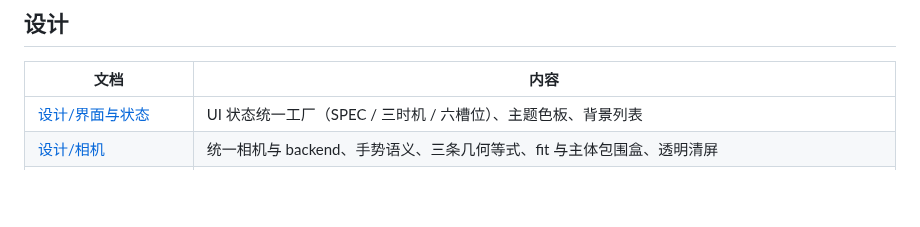
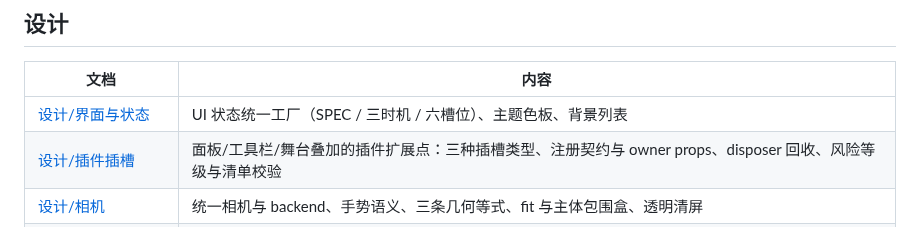
Before and after one commit to EIGHTfs/ModelStage, a Markdown page: docs/README.md, the part around the change. Drawn GitHub-style; blank space fills up the shorter version.

```diff
--- a/docs/README.md
+++ b/docs/README.md
@@ -45,6 +45,7 @@
 | 文档 | 内容 |
 |---|---|
 | [设计/界面与状态](设计/界面与状态.md) | UI 状态统一工厂（SPEC / 三时机 / 六槽位）、主题色板、背景列表 |
+| [设计/插件插槽](设计/插件插槽.md) | 面板/工具栏/舞台叠加的插件扩展点：三种插槽类型、注册契约与 owner props、disposer 回收、风险等级与清单校验 |
 | [设计/相机](设计/相机.md) | 统一相机与 backend、手势语义、三条几何等式、fit 与主体包围盒、透明清屏 |
 | [设计/调试日志面板](设计/调试日志面板.md) | 浮层的两形态、展开方向自适应、高度常量 |
 | [设计/名表](设计/名表.md) | 名表规范：`name`/`costume` 多语言数组、`_meta.mergeBy` 归并字段、服务端只透传、存 `names` 分支 |
```
Also changed, not shown: docs/设计/插件扩展点-renderer与panel.md (+4 -0 lines), docs/设计/插件插槽.md (added, +172 -0 lines).
